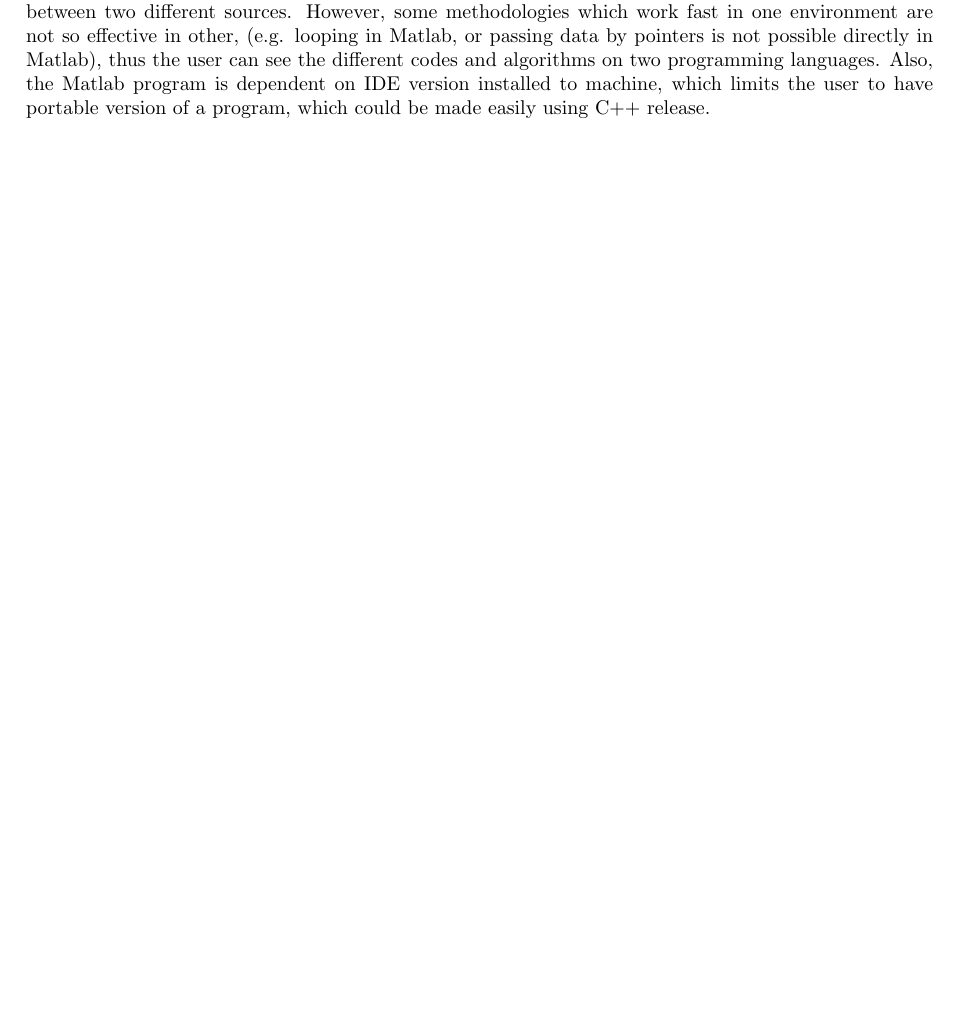
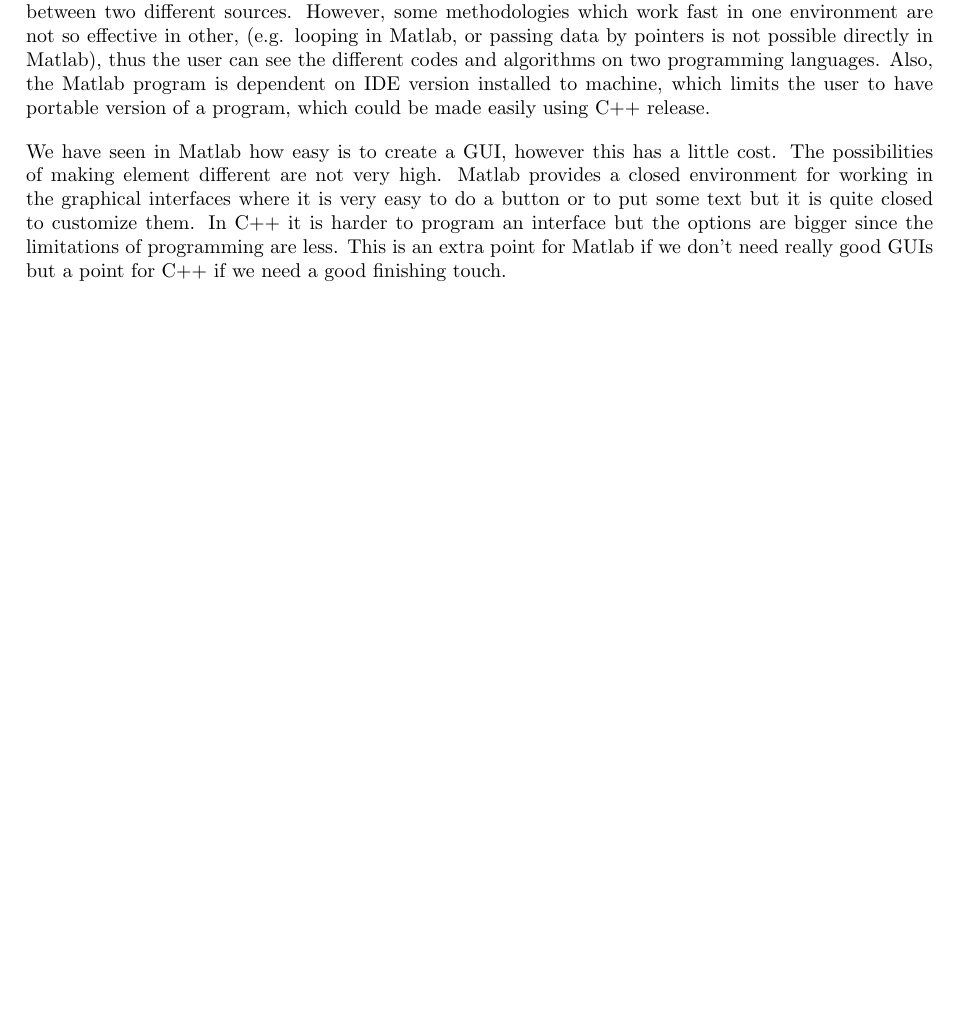
Before and after one commit to FerranGarcia/city-map, a LaTeX document (SE_Report/Report_SE.tex): part of page 24 of 26, cut so that both start at the same text, the shorter picture padded with empty space. Compiled offline with pdfLaTeX.

Commit message:
some changes in conclusions

```diff
--- a/SE_Report/Report_SE.tex
+++ b/SE_Report/Report_SE.tex
@@ -825,6 +825,8 @@ On the other hand, using C++ we can obtain a finished product that when it is ex
 
 Despite the all differences of C++ and Matlab environments, we have tried to preserve consistency between two different sources. However, some methodologies which work fast in one environment are not so effective in other, (e.g. looping in Matlab, or passing data by pointers is not possible directly in Matlab), thus the user can see the different codes and algorithms on two programming languages. Also, the Matlab program is dependent on IDE version installed to machine, which limits the user to have portable version of a program, which could be made easily using C++ release.
 
+We have seen in Matlab how easy is to create a GUI, however this has a little cost. The possibilities of making element different are not very high. Matlab provides a closed environment for working in the graphical interfaces where it is very easy to do a button or to put some text but it is quite closed to customize them. In C++ it is harder to program an interface but the options are bigger since the limitations of programming are less. This is an extra point for Matlab if we don't need really good GUIs but a point for C++ if we need a good finishing touch.
+
 
 \clearpage
 \section{Appendix}
```
